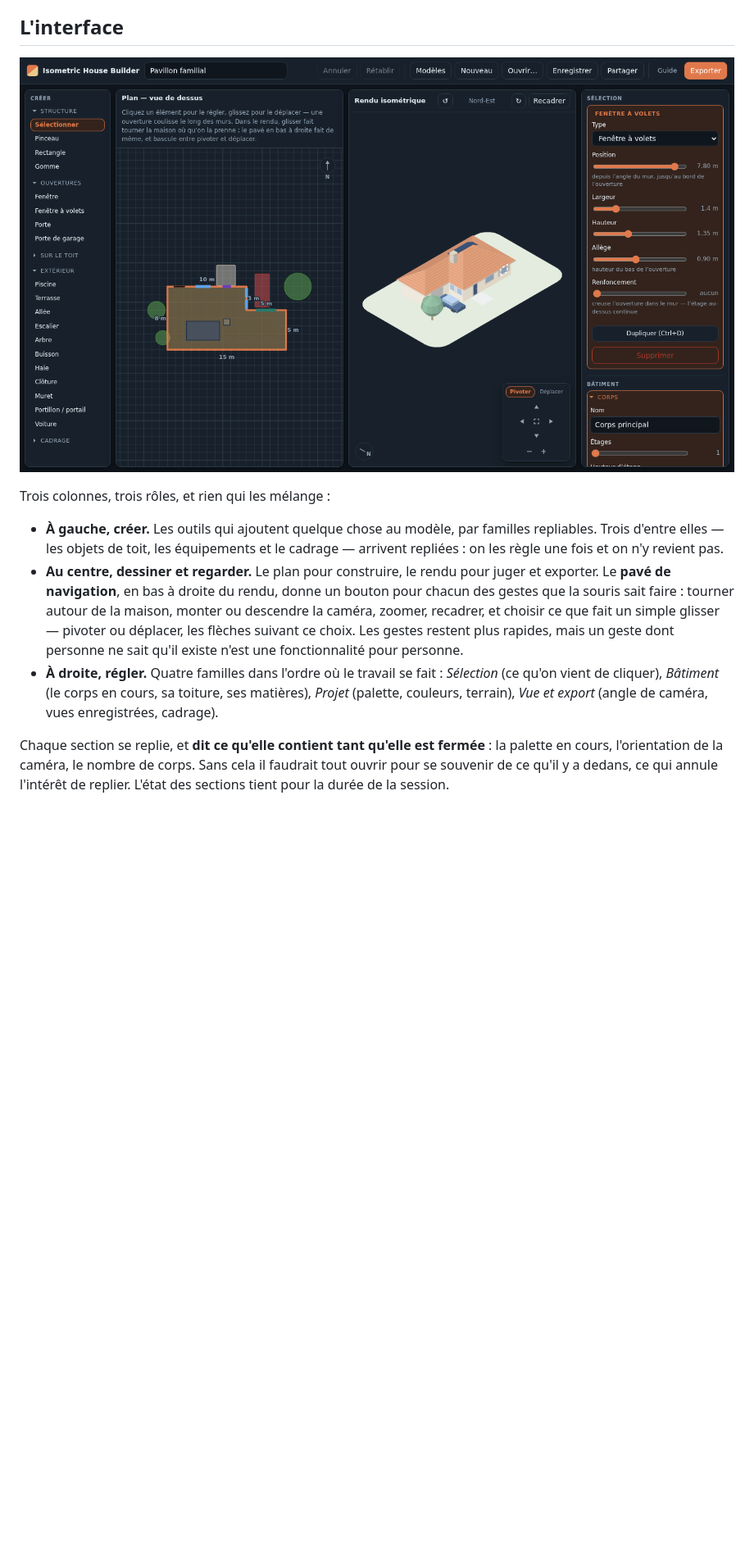
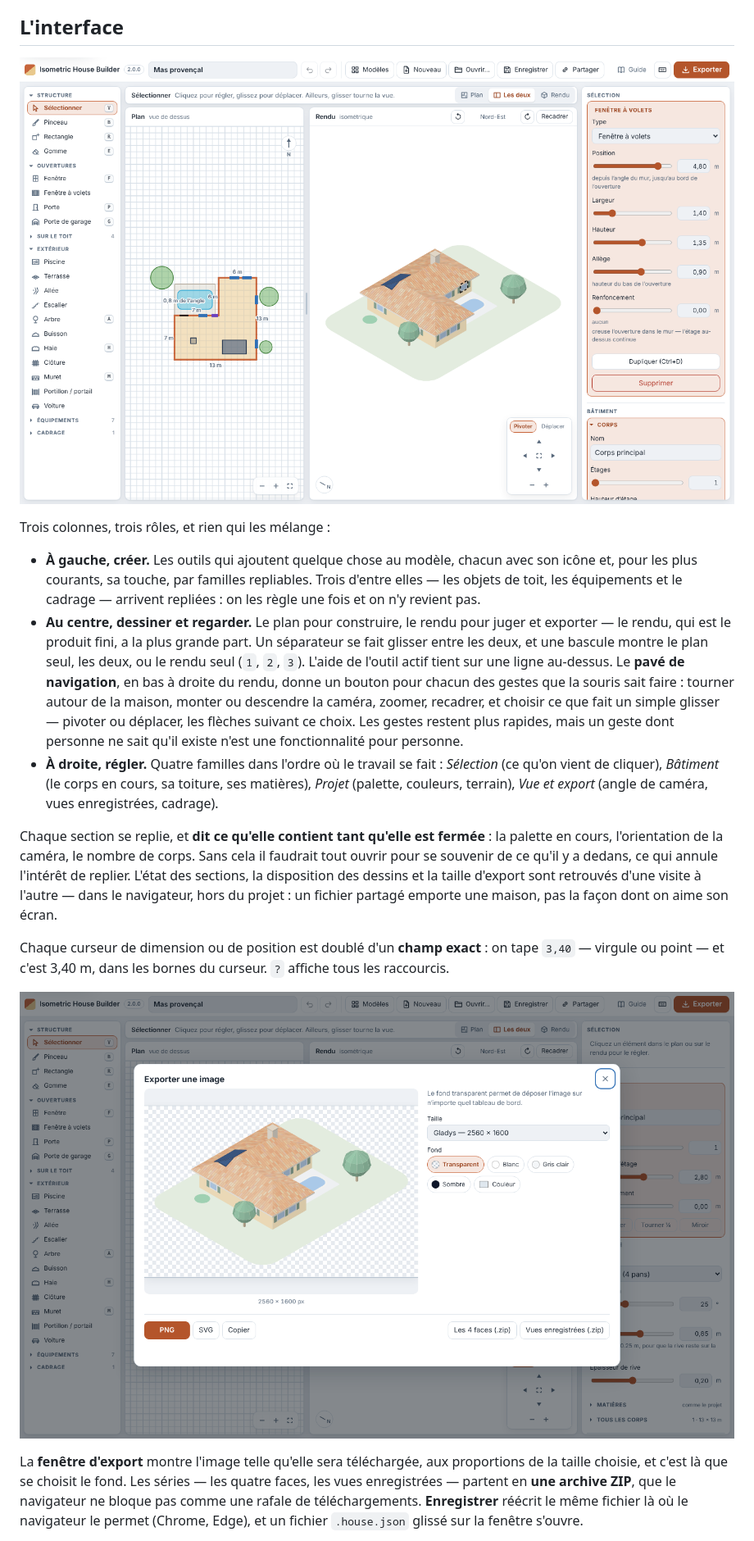
Before and after one commit to guim31/isometric-house-builder, a Markdown page: README.md, the part around one of its changes. Shown at 82% size. Rendered like a GitHub page; pictures changed too: assets/export.png (added), assets/screenshot.png; blank space fills up the shorter version.

```diff
--- a/README.md
+++ b/README.md
@@ -180,11 +180,15 @@ régénère toutes en une passe quand la maison change.
 
 Trois colonnes, trois rôles, et rien qui les mélange :
 
-- **À gauche, créer.** Les outils qui ajoutent quelque chose au modèle, par
-  familles repliables. Trois d'entre elles — les objets de toit, les équipements et le cadrage —
-  arrivent repliées : on les règle une fois et on n'y revient pas.
+- **À gauche, créer.** Les outils qui ajoutent quelque chose au modèle, chacun
+  avec son icône et, pour les plus courants, sa touche, par familles
+  repliables. Trois d'entre elles — les objets de toit, les équipements et le
+  cadrage — arrivent repliées : on les règle une fois et on n'y revient pas.
 - **Au centre, dessiner et regarder.** Le plan pour construire, le rendu pour
-  juger et exporter. Le **pavé de navigation**, en bas à droite du rendu, donne
+  juger et exporter — le rendu, qui est le produit fini, a la plus grande
+  part. Un séparateur se fait glisser entre les deux, et une bascule montre le
+  plan seul, les deux, ou le rendu seul (`1`, `2`, `3`). L'aide de l'outil
+  actif tient sur une ligne au-dessus. Le **pavé de navigation**, en bas à droite du rendu, donne
   un bouton pour chacun des gestes que la souris sait faire : tourner autour de
   la maison, monter ou descendre la caméra, zoomer, recadrer, et choisir ce que
   fait un simple glisser — pivoter ou déplacer, les flèches suivant ce choix.
@@ -198,5 +202,21 @@ Trois colonnes, trois rôles, et rien qui les mélange :
 Chaque section se replie, et **dit ce qu'elle contient tant qu'elle est
 fermée** : la palette en cours, l'orientation de la caméra, le nombre de corps.
 Sans cela il faudrait tout ouvrir pour se souvenir de ce qu'il y a dedans, ce
-qui annule l'intérêt de replier. L'état des sections tient pour la durée de la
-session.
+qui annule l'intérêt de replier. L'état des sections, la disposition des
+dessins et la taille d'export sont retrouvés d'une visite à l'autre — dans le
+navigateur, hors du projet : un fichier partagé emporte une maison, pas la
+façon dont on aime son écran.
+
+Chaque curseur de dimension ou de position est doublé d'un **champ exact** :
+on tape `3,40` — virgule ou point — et c'est 3,40 m, dans les bornes du
+curseur. `?` affiche tous les raccourcis.
+
+![La fenêtre d'export : l'image telle qu'elle sera téléchargée](assets/export.png)
+
+La **fenêtre d'export** montre l'image telle qu'elle sera téléchargée, aux
+proportions de la taille choisie, et c'est là que se choisit le fond. Les
+séries — les quatre faces, les vues enregistrées — partent en **une archive
+ZIP**, que le navigateur ne bloque pas comme une rafale de téléchargements.
+**Enregistrer** réécrit le même fichier là où le navigateur le permet (Chrome,
+Edge), et un fichier `.house.json` glissé sur la fenêtre s'ouvre.
+
```
Also changed, not shown: other parts of README.md (+5 -1 lines), CLAUDE.md (+59 -3 lines), assets/telephone.png (added), 2 other files.
